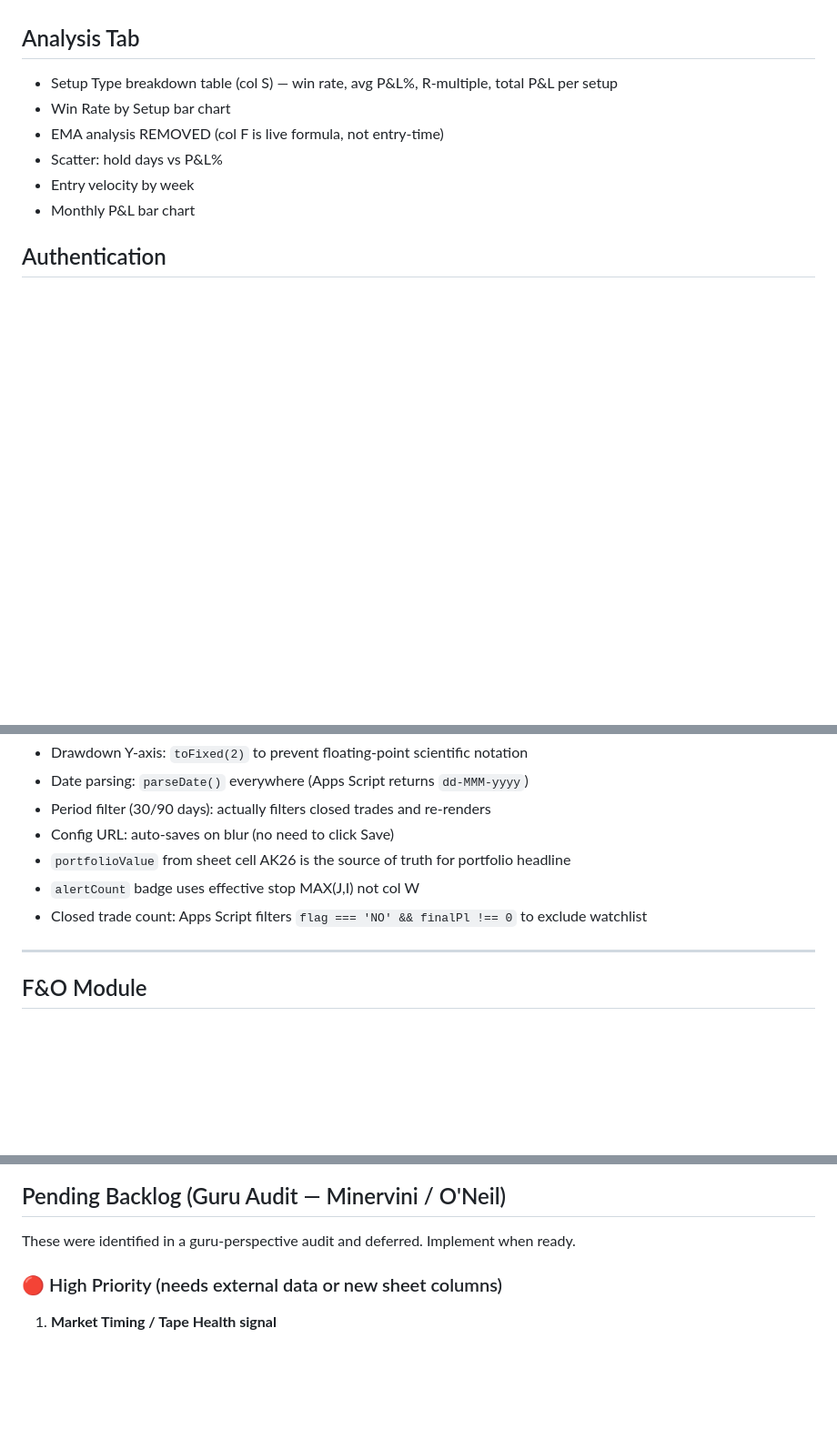
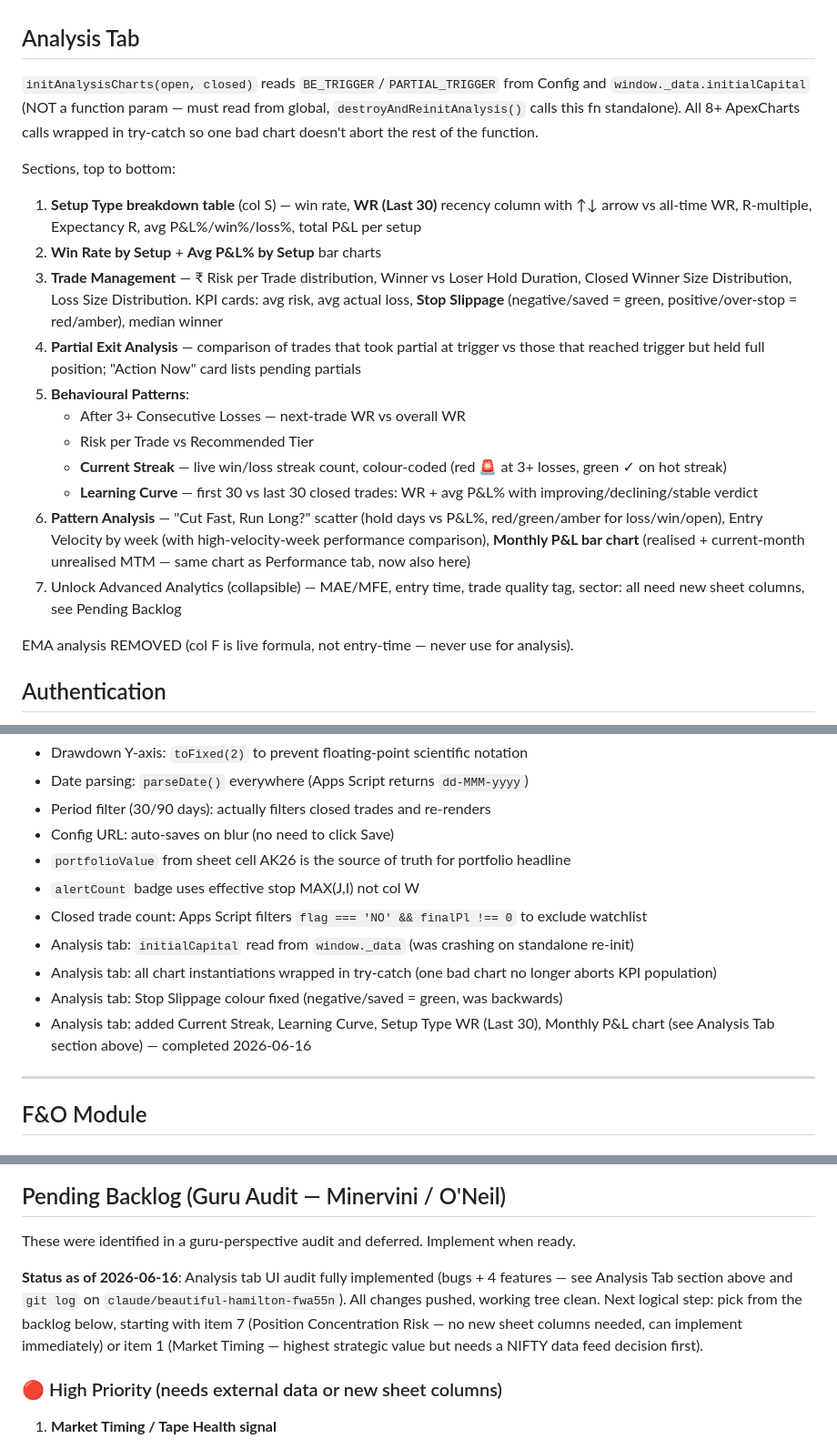
Before and after one commit to vaijayanth/TradingJournal, a Markdown page: CLAUDE.md, 3 parts joined by grey strips. Shown at 91% size. Drawn GitHub-style; blank space fills up the shorter version.

Commit message:
Update CLAUDE.md with Analysis tab status and next-steps pointer
Documents the completed Analysis tab audit (Current Streak, Learning
Curve, Setup recency, Monthly P&L chart, slippage colour fix) and flags
backlog item 7 (Position Concentration Risk) as ready to implement next
since it needs no new sheet columns.

https://claude.ai/code/session_01KscvJVcY2s99tfkwdxvAPn

```diff
--- a/CLAUDE.md
+++ b/CLAUDE.md
@@ -115,12 +115,22 @@ All KPIs (expectancy, win rate, RoP, equity curve) must show **combined realized
 - Drawdown chart: closed trades only (no Today point — unrealised MTM is not a true drawdown)
 
 ## Analysis Tab
-- Setup Type breakdown table (col S) — win rate, avg P&L%, R-multiple, total P&L per setup
-- Win Rate by Setup bar chart
-- EMA analysis REMOVED (col F is live formula, not entry-time)
-- Scatter: hold days vs P&L%
-- Entry velocity by week
-- Monthly P&L bar chart
+`initAnalysisCharts(open, closed)` reads `BE_TRIGGER`/`PARTIAL_TRIGGER` from Config and `window._data.initialCapital` (NOT a function param — must read from global, `destroyAndReinitAnalysis()` calls this fn standalone). All 8+ ApexCharts calls wrapped in try-catch so one bad chart doesn't abort the rest of the function.
+
+Sections, top to bottom:
+1. **Setup Type breakdown table** (col S) — win rate, **WR (Last 30)** recency column with ↑↓ arrow vs all-time WR, R-multiple, Expectancy R, avg P&L%/win%/loss%, total P&L per setup
+2. **Win Rate by Setup** + **Avg P&L% by Setup** bar charts
+3. **Trade Management** — ₹ Risk per Trade distribution, Winner vs Loser Hold Duration, Closed Winner Size Distribution, Loss Size Distribution. KPI cards: avg risk, avg actual loss, **Stop Slippage** (negative/saved = green, positive/over-stop = red/amber), median winner
+4. **Partial Exit Analysis** — comparison of trades that took partial at trigger vs those that reached trigger but held full position; "Action Now" card lists pending partials
+5. **Behavioural Patterns**:
+   - After 3+ Consecutive Losses — next-trade WR vs overall WR
+   - Risk per Trade vs Recommended Tier
+   - **Current Streak** — live win/loss streak count, colour-coded (red 🚨 at 3+ losses, green ✓ on hot streak)
+   - **Learning Curve** — first 30 vs last 30 closed trades: WR + avg P&L% with improving/declining/stable verdict
+6. **Pattern Analysis** — "Cut Fast, Run Long?" scatter (hold days vs P&L%, red/green/amber for loss/win/open), Entry Velocity by week (with high-velocity-week performance comparison), **Monthly P&L bar chart** (realised + current-month unrealised MTM — same chart as Performance tab, now also here)
+7. Unlock Advanced Analytics (collapsible) — MAE/MFE, entry time, trade quality tag, sector: all need new sheet columns, see Pending Backlog
+
+EMA analysis REMOVED (col F is live formula, not entry-time — never use for analysis).
 
 ## Authentication
 - Password gate is hardcoded in source — works on ALL devices without setup
@@ -174,6 +184,10 @@ const effPct = (t.cmp && effStop) ? ((t.cmp - effStop) / t.cmp * 100) : t.pctFro
 - `portfolioValue` from sheet cell AK26 is the source of truth for portfolio headline
 - `alertCount` badge uses effective stop MAX(J,I) not col W
 - Closed trade count: Apps Script filters `flag === 'NO' && finalPl !== 0` to exclude watchlist
+- Analysis tab: `initialCapital` read from `window._data` (was crashing on standalone re-init)
+- Analysis tab: all chart instantiations wrapped in try-catch (one bad chart no longer aborts KPI population)
+- Analysis tab: Stop Slippage colour fixed (negative/saved = green, was backwards)
+- Analysis tab: added Current Streak, Learning Curve, Setup Type WR (Last 30), Monthly P&L chart (see Analysis Tab section above) — completed 2026-06-16
 
 ---
 
@@ -278,6 +292,8 @@ Each watchlist item maps NSEFO columns using row indices 5–23 (0-based).
 
 These were identified in a guru-perspective audit and deferred. Implement when ready.
 
+**Status as of 2026-06-16**: Analysis tab UI audit fully implemented (bugs + 4 features — see Analysis Tab section above and `git log` on `claude/beautiful-hamilton-fwa55n`). All changes pushed, working tree clean. Next logical step: pick from the backlog below, starting with item 7 (Position Concentration Risk — no new sheet columns needed, can implement immediately) or item 1 (Market Timing — highest strategic value but needs a NIFTY data feed decision first).
+
 ### 🔴 High Priority (needs external data or new sheet columns)
 
 1. **Market Timing / Tape Health signal**
```
